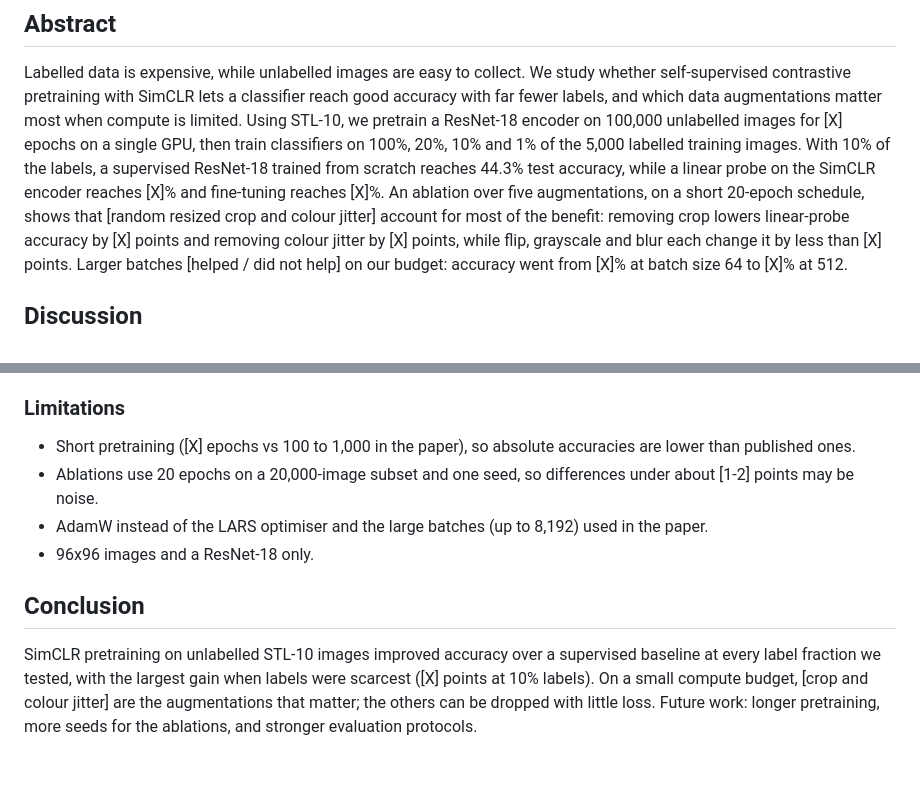
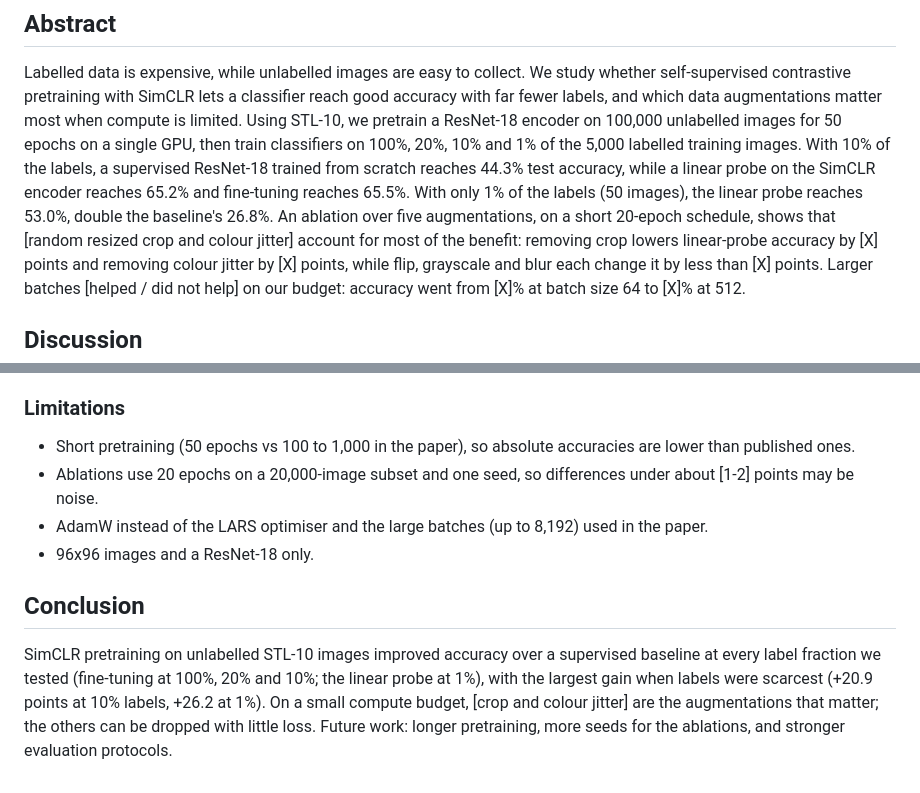
Before and after one commit to ShubhamKang/SimCLR-Deep-Learning, a Markdown page: report/abstract_discussion_draft.md, 2 parts joined by grey strips. Drawn GitHub-style.

```diff
--- a/report/abstract_discussion_draft.md
+++ b/report/abstract_discussion_draft.md
@@ -5,10 +5,11 @@ Replace every [X] with the real number from results/ once all runs are done.
 Labelled data is expensive, while unlabelled images are easy to collect. We study whether self-supervised
 contrastive pretraining with SimCLR lets a classifier reach good accuracy with far fewer labels, and which
 data augmentations matter most when compute is limited. Using STL-10, we pretrain a ResNet-18 encoder on
-100,000 unlabelled images for [X] epochs on a single GPU, then train classifiers on 100%, 20%, 10% and 1%
+100,000 unlabelled images for 50 epochs on a single GPU, then train classifiers on 100%, 20%, 10% and 1%
 of the 5,000 labelled training images. With 10% of the labels, a supervised ResNet-18 trained from scratch
-reaches 44.3% test accuracy, while a linear probe on the SimCLR encoder reaches [X]% and fine-tuning reaches
-[X]%. An ablation over five augmentations, on a short 20-epoch schedule, shows that [random resized crop and
+reaches 44.3% test accuracy, while a linear probe on the SimCLR encoder reaches 65.2% and fine-tuning reaches
+65.5%. With only 1% of the labels (50 images), the linear probe reaches 53.0%, double the
+baseline's 26.8%. An ablation over five augmentations, on a short 20-epoch schedule, shows that [random resized crop and
 colour jitter] account for most of the benefit: removing crop lowers linear-probe accuracy by [X] points and
 removing colour jitter by [X] points, while flip, grayscale and blur each change it by less than [X] points.
 Larger batches [helped / did not help] on our budget: accuracy went from [X]% at batch size 64 to [X]% at 512.
@@ -36,7 +37,7 @@ Larger batches [helped / did not help] on our budget: accuracy went from [X]% at
 - Note that with a fixed number of epochs, larger batches also mean fewer optimisation steps.
 
 ### Limitations
-- Short pretraining ([X] epochs vs 100 to 1,000 in the paper), so absolute accuracies are lower than published ones.
+- Short pretraining (50 epochs vs 100 to 1,000 in the paper), so absolute accuracies are lower than published ones.
 - Ablations use 20 epochs on a 20,000-image subset and one seed, so differences under about [1-2] points
   may be noise.
 - AdamW instead of the LARS optimiser and the large batches (up to 8,192) used in the paper.
@@ -44,6 +45,6 @@ Larger batches [helped / did not help] on our budget: accuracy went from [X]% at
 
 ## Conclusion
 SimCLR pretraining on unlabelled STL-10 images improved accuracy over a supervised baseline at every label
-fraction we tested, with the largest gain when labels were scarcest ([X] points at 10% labels). On a small
+fraction we tested (fine-tuning at 100%, 20% and 10%; the linear probe at 1%), with the largest gain when labels were scarcest (+20.9 points at 10% labels, +26.2 at 1%). On a small
 compute budget, [crop and colour jitter] are the augmentations that matter; the others can be dropped with
 little loss. Future work: longer pretraining, more seeds for the ablations, and stronger evaluation protocols.
```
Also changed, not shown: README.md (+17 -1 lines), results/aug_ablation.png (added), results/labels_vs_acc.png (added), 2 other files.
